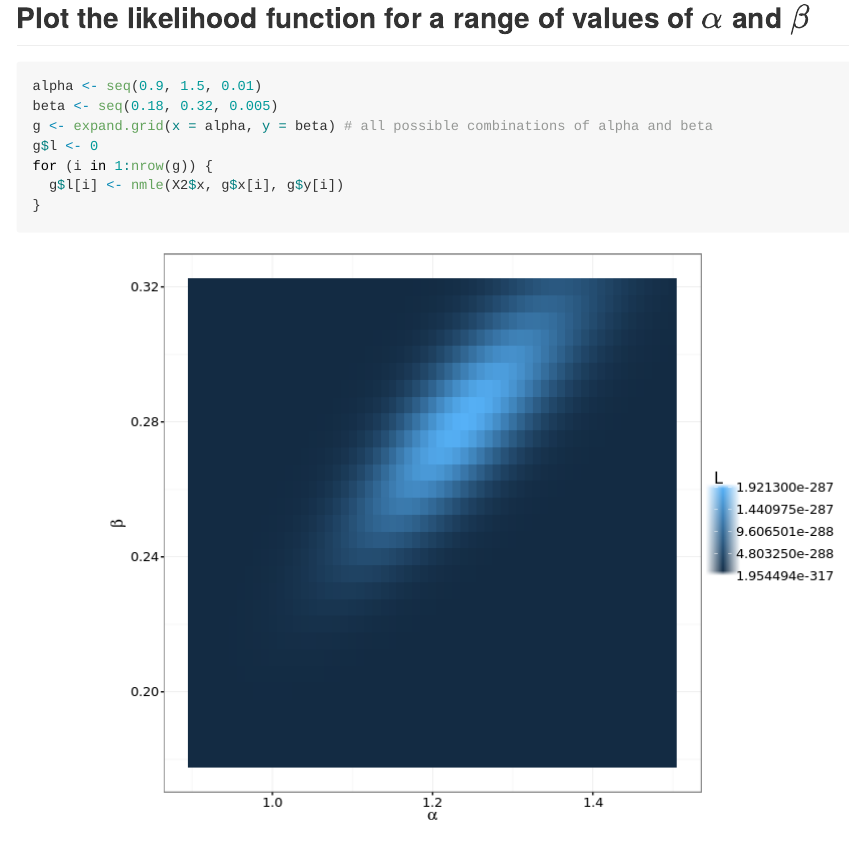
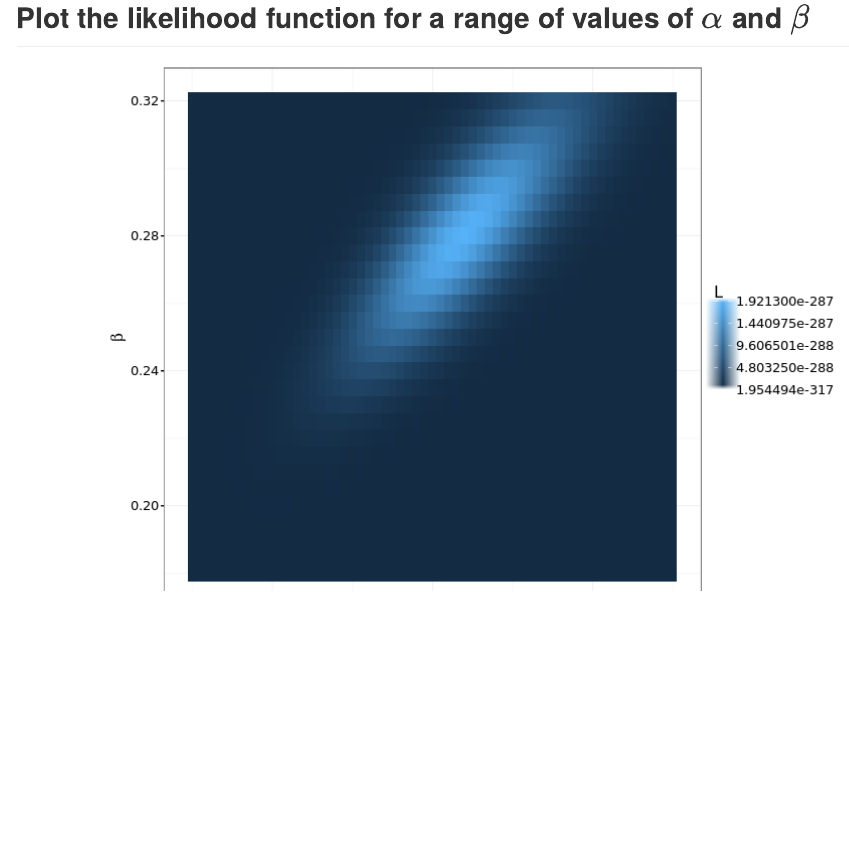
Before and after one commit to dicook/Statistical_Thinking, an R Markdown document (tutorials/lab04/index.Rmd): the page in a window 1100 px wide, from 5480 px down before the commit and from 5670 px down after it, so that both start at the same text. The pictures show the output file tutorials/lab04/index.md that the author committed with the source, drawn offline in the style of GitHub.

Commit message:
change the header position for lab04

````diff
--- a/tutorials/lab04/index.Rmd
+++ b/tutorials/lab04/index.Rmd
@@ -103,10 +103,10 @@ $$
 ```{r q2-nmle-fun, echo = FALSE}
 ```
 
-## Plot the likelihood function for a range of values of $\alpha$ and $\beta$
-
 ```{r q2-plot1}
 ```
+
+## Plot the likelihood function for a range of values of $\alpha$ and $\beta$
 
 ```{r q2-plot2, echo = FALSE}
 ```
````
Also changed, not shown: tutorials/lab04/index.html, tutorials/lab04/index.md.
